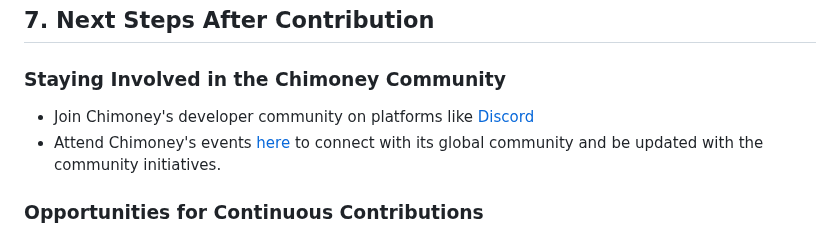
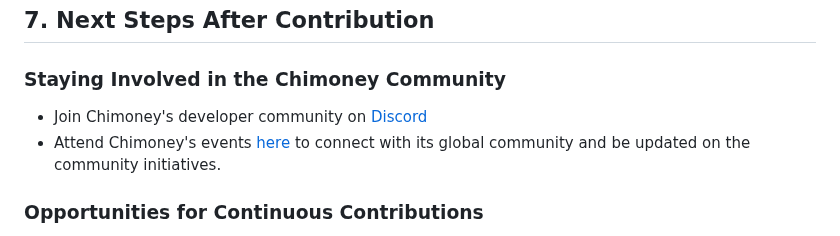
Before and after one commit to Chimoney/chimoney-community-projects, a Markdown page: submissions/Articles/Contributing-to-Chimoney-Hacktoberfest.md, the part around one of its changes. Drawn GitHub-style.

Commit message:
Refactored Chimoney Hacktoberfest Readme file

```diff
--- a/submissions/Articles/optimizing-chimoney-integration.md
+++ b/submissions/Articles/Contributing-to-Chimoney-Hacktoberfest.md
@@ -303,8 +303,8 @@ Your contributions help Chimoney:
 
 ### Staying Involved in the Chimoney Community
 
-- Join Chimoney's developer community on platforms like [Discord](https://discord.gg/TsyKnzT4qV)
-- Attend Chimoney's events [here](https://lu.ma/Chimoney) to connect with its global community and be updated with the community initiatives.
+- Join Chimoney's developer community on [Discord](https://discord.gg/TsyKnzT4qV)
+- Attend Chimoney's events [here](https://lu.ma/Chimoney) to connect with its global community and be updated on the community initiatives.
 
 ### Opportunities for Continuous Contributions
 
```
Also changed, not shown: other parts of submissions/Articles/Contributing-to-Chimoney-Hacktoberfest.md (+1 -1 lines).
